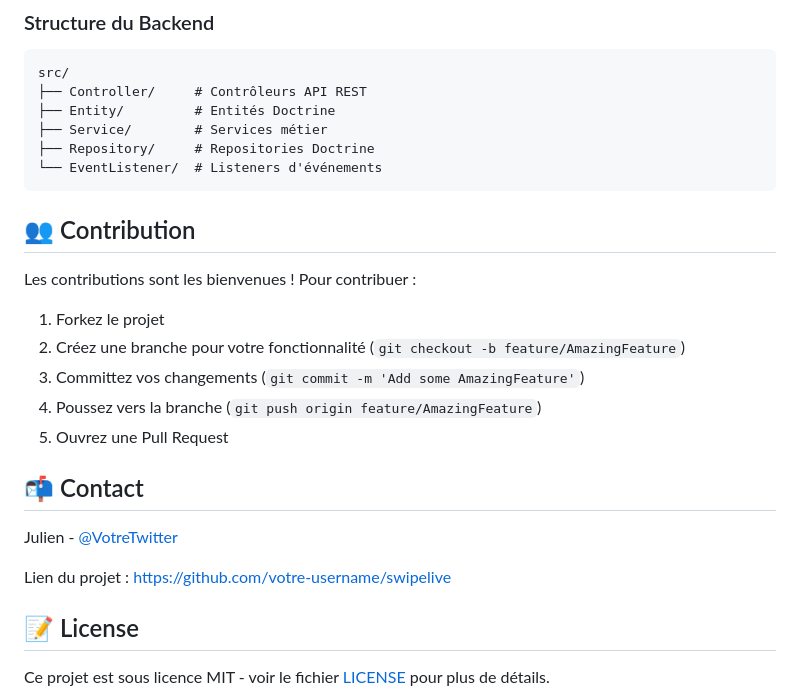
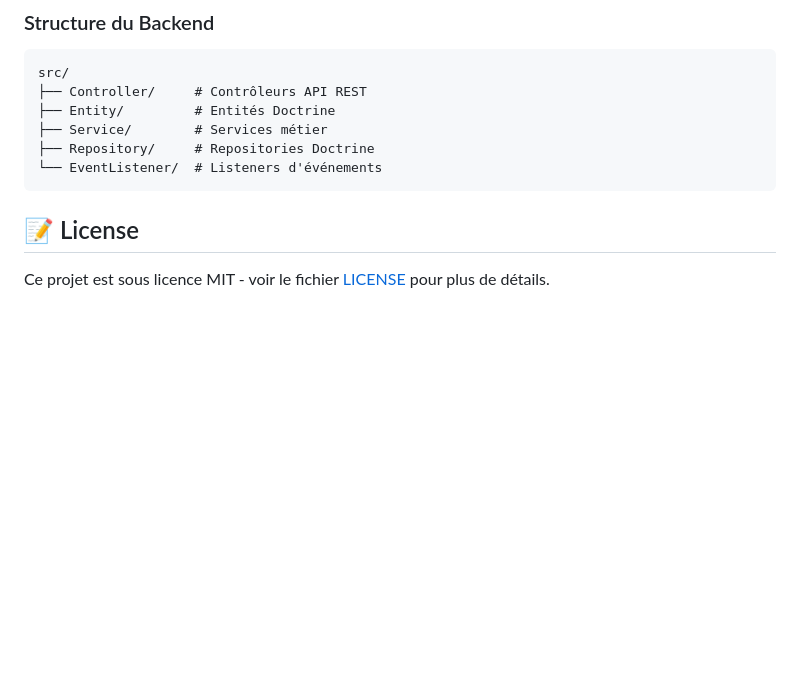
Before and after one commit to juuulienr/swipelive, a Markdown page: README.md, the part around one of its changes. Drawn GitHub-style; blank space fills up the shorter version.

````diff
--- a/README.md
+++ b/README.md
@@ -166,21 +166,6 @@ src/
 └── EventListener/  # Listeners d'événements
 ```
 
-## 👥 Contribution
-
-Les contributions sont les bienvenues ! Pour contribuer :
-
-1. Forkez le projet
-2. Créez une branche pour votre fonctionnalité (`git checkout -b feature/AmazingFeature`)
-3. Committez vos changements (`git commit -m 'Add some AmazingFeature'`)
-4. Poussez vers la branche (`git push origin feature/AmazingFeature`)
-5. Ouvrez une Pull Request
-
-## 📬 Contact
-
-Julien - [@VotreTwitter](https://twitter.com/VotreTwitter)
-
-Lien du projet : [https://github.com/votre-username/swipelive](https://github.com/votre-username/swipelive)
 
 ## 📝 License
 
````
Also changed, not shown: other parts of README.md (+1 -1 lines).
